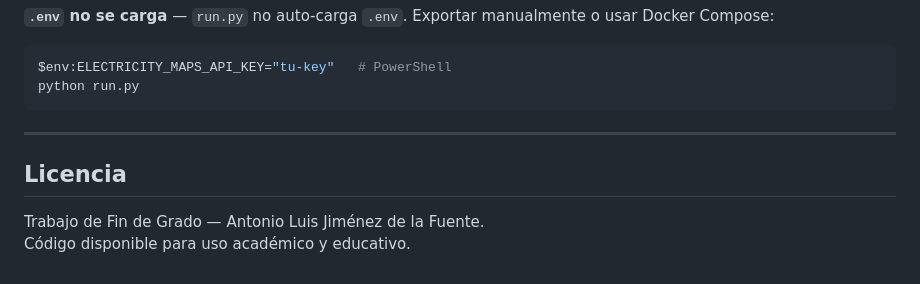
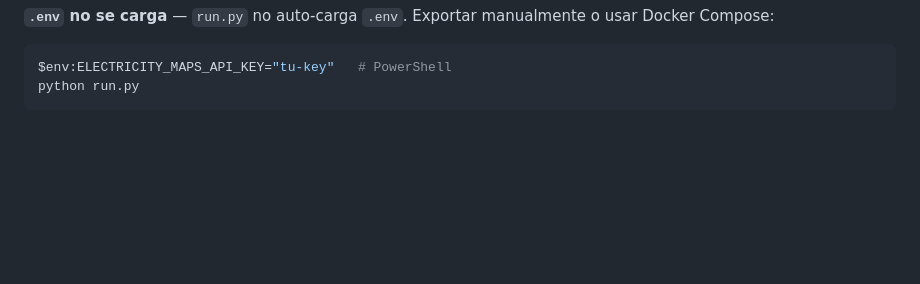
Before and after one commit to antonioluisjf22/TFG-Evaluacion-del-impacto-medioambiental-de-modelos-de-Inteligencia-Artificial, a Markdown page: README.md, the part around the change. GitHub-like rendering; blank space fills up the shorter version.

Commit message:
docs: Delete license section from README
Removed license section from README.md

````diff
--- a/README.md
+++ b/README.md
@@ -263,10 +263,3 @@ Get-NetTCPConnection -LocalPort 5000         # Windows PowerShell
 $env:ELECTRICITY_MAPS_API_KEY="tu-key"   # PowerShell
 python run.py
 ```
-
----
-
-## Licencia
-
-Trabajo de Fin de Grado — Antonio Luis Jiménez de la Fuente.
-Código disponible para uso académico y educativo.
````
